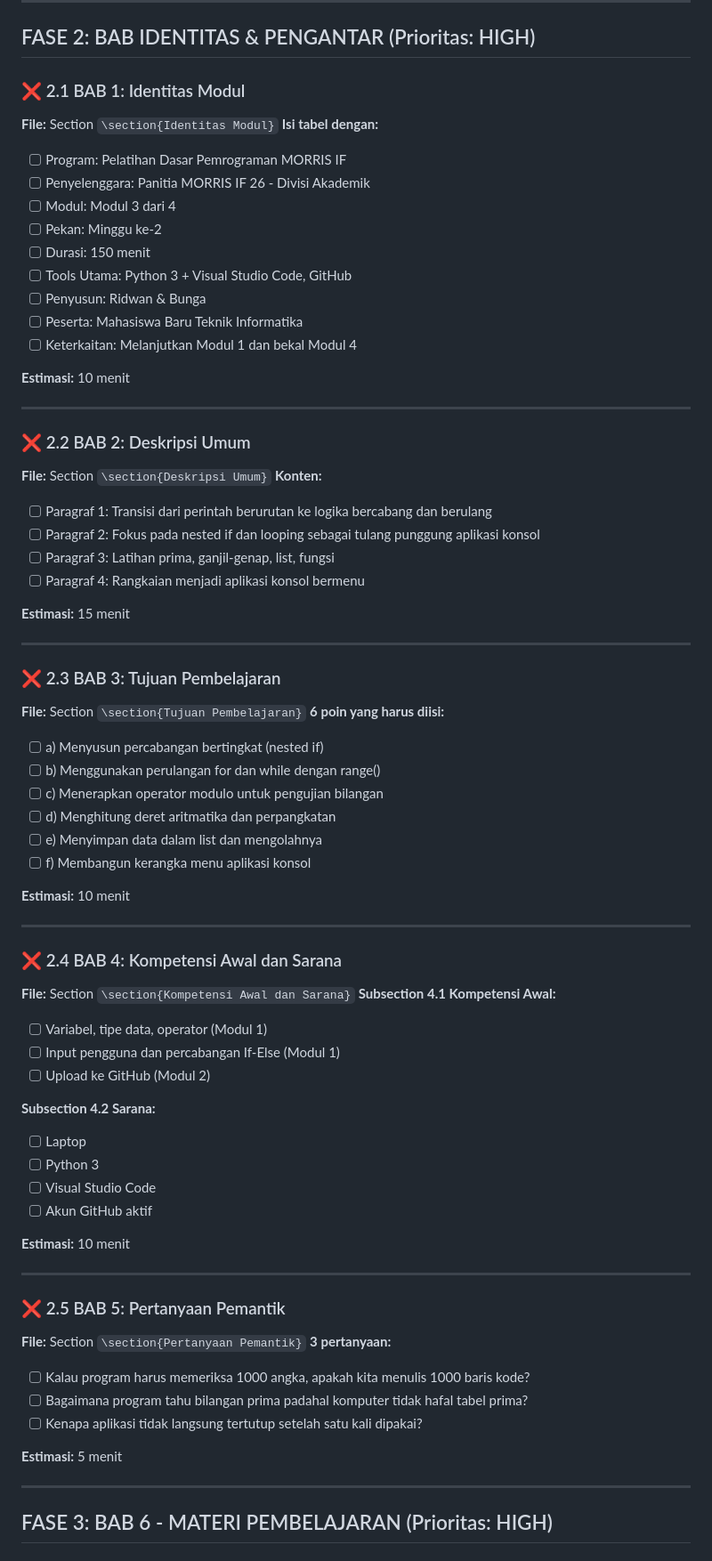
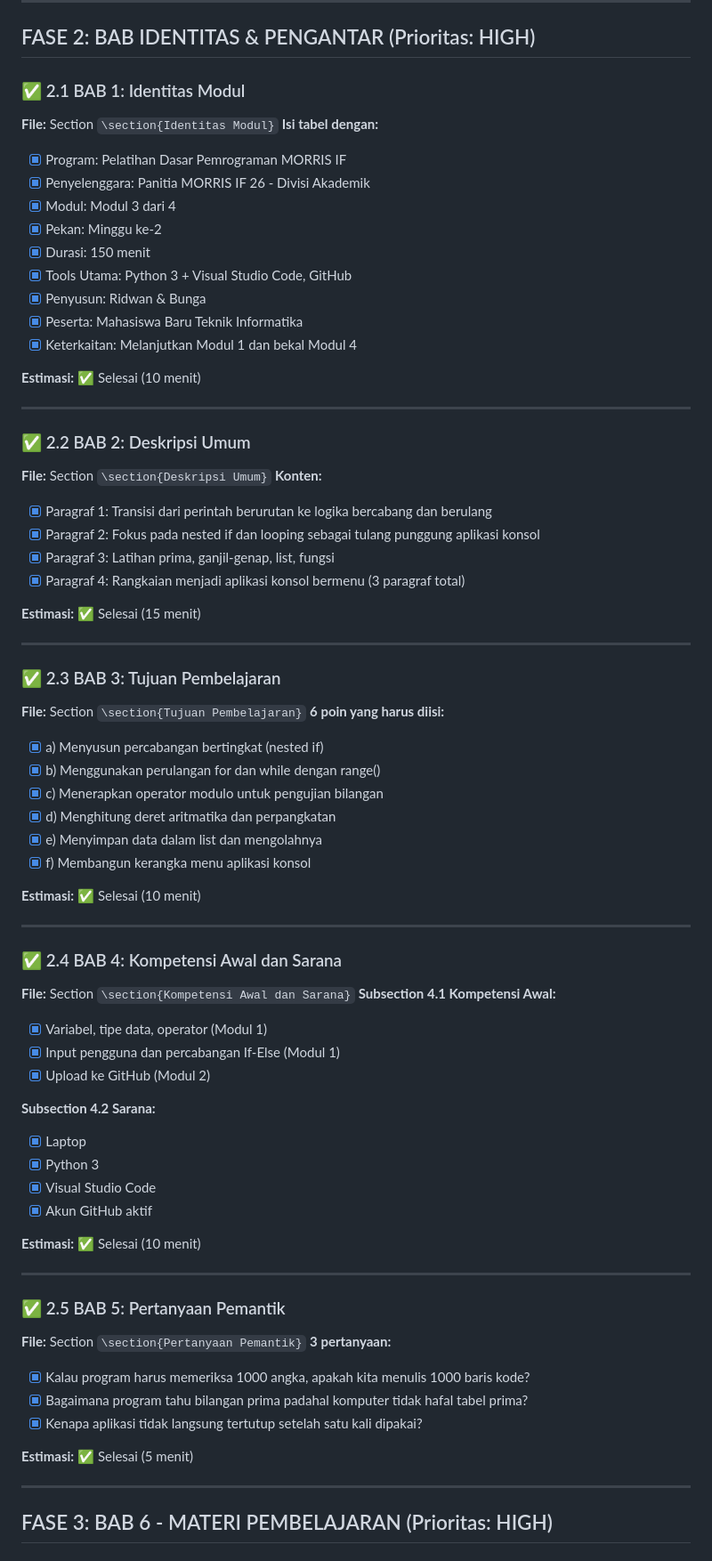
Before and after one commit to ridwanhakimr/modul3_morris2026, a Markdown page: docs/CHECKLIST_PENGERJAAN_MODUL3.md, the part around one of its changes. Shown at 89% size. GitHub-like rendering.

Commit message:
Update checklist: BAB 1-5 sudah selesai (Progress: 70%)

```diff
--- a/docs/CHECKLIST_PENGERJAAN_MODUL3.md
+++ b/docs/CHECKLIST_PENGERJAAN_MODUL3.md
@@ -34,74 +34,74 @@
 
 ## FASE 2: BAB IDENTITAS & PENGANTAR (Prioritas: HIGH)
 
-### ❌ 2.1 BAB 1: Identitas Modul
+### ✅ 2.1 BAB 1: Identitas Modul
 **File:** Section `\section{Identitas Modul}`
 **Isi tabel dengan:**
-- [ ] Program: Pelatihan Dasar Pemrograman MORRIS IF
-- [ ] Penyelenggara: Panitia MORRIS IF 26 - Divisi Akademik
-- [ ] Modul: Modul 3 dari 4
-- [ ] Pekan: Minggu ke-2
-- [ ] Durasi: 150 menit
-- [ ] Tools Utama: Python 3 + Visual Studio Code, GitHub
-- [ ] Penyusun: Ridwan & Bunga
-- [ ] Peserta: Mahasiswa Baru Teknik Informatika
-- [ ] Keterkaitan: Melanjutkan Modul 1 dan bekal Modul 4
+- [x] Program: Pelatihan Dasar Pemrograman MORRIS IF
+- [x] Penyelenggara: Panitia MORRIS IF 26 - Divisi Akademik
+- [x] Modul: Modul 3 dari 4
+- [x] Pekan: Minggu ke-2
+- [x] Durasi: 150 menit
+- [x] Tools Utama: Python 3 + Visual Studio Code, GitHub
+- [x] Penyusun: Ridwan & Bunga
+- [x] Peserta: Mahasiswa Baru Teknik Informatika
+- [x] Keterkaitan: Melanjutkan Modul 1 dan bekal Modul 4
 
-**Estimasi:** 10 menit
+**Estimasi:** ✅ Selesai (10 menit)
 
 ---
 
-### ❌ 2.2 BAB 2: Deskripsi Umum
+### ✅ 2.2 BAB 2: Deskripsi Umum
 **File:** Section `\section{Deskripsi Umum}`
 **Konten:**
-- [ ] Paragraf 1: Transisi dari perintah berurutan ke logika bercabang dan berulang
-- [ ] Paragraf 2: Fokus pada nested if dan looping sebagai tulang punggung aplikasi konsol
-- [ ] Paragraf 3: Latihan prima, ganjil-genap, list, fungsi
-- [ ] Paragraf 4: Rangkaian menjadi aplikasi konsol bermenu
+- [x] Paragraf 1: Transisi dari perintah berurutan ke logika bercabang dan berulang
+- [x] Paragraf 2: Fokus pada nested if dan looping sebagai tulang punggung aplikasi konsol
+- [x] Paragraf 3: Latihan prima, ganjil-genap, list, fungsi
+- [x] Paragraf 4: Rangkaian menjadi aplikasi konsol bermenu (3 paragraf total)
 
-**Estimasi:** 15 menit
+**Estimasi:** ✅ Selesai (15 menit)
 
 ---
 
-### ❌ 2.3 BAB 3: Tujuan Pembelajaran
+### ✅ 2.3 BAB 3: Tujuan Pembelajaran
 **File:** Section `\section{Tujuan Pembelajaran}`
 **6 poin yang harus diisi:**
-- [ ] a) Menyusun percabangan bertingkat (nested if)
-- [ ] b) Menggunakan perulangan for dan while dengan range()
-- [ ] c) Menerapkan operator modulo untuk pengujian bilangan
-- [ ] d) Menghitung deret aritmatika dan perpangkatan
-- [ ] e) Menyimpan data dalam list dan mengolahnya
-- [ ] f) Membangun kerangka menu aplikasi konsol
+- [x] a) Menyusun percabangan bertingkat (nested if)
+- [x] b) Menggunakan perulangan for dan while dengan range()
+- [x] c) Menerapkan operator modulo untuk pengujian bilangan
+- [x] d) Menghitung deret aritmatika dan perpangkatan
+- [x] e) Menyimpan data dalam list dan mengolahnya
+- [x] f) Membangun kerangka menu aplikasi konsol
 
-**Estimasi:** 10 menit
+**Estimasi:** ✅ Selesai (10 menit)
 
 ---
 
-### ❌ 2.4 BAB 4: Kompetensi Awal dan Sarana
+### ✅ 2.4 BAB 4: Kompetensi Awal dan Sarana
 **File:** Section `\section{Kompetensi Awal dan Sarana}`
 **Subsection 4.1 Kompetensi Awal:**
-- [ ] Variabel, tipe data, operator (Modul 1)
-- [ ] Input pengguna dan percabangan If-Else (Modul 1)
-- [ ] Upload ke GitHub (Modul 2)
+- [x] Variabel, tipe data, operator (Modul 1)
+- [x] Input pengguna dan percabangan If-Else (Modul 1)
+- [x] Upload ke GitHub (Modul 2)
 
 **Subsection 4.2 Sarana:**
-- [ ] Laptop
-- [ ] Python 3
-- [ ] Visual Studio Code
-- [ ] Akun GitHub aktif
+- [x] Laptop
+- [x] Python 3
+- [x] Visual Studio Code
+- [x] Akun GitHub aktif
 
-**Estimasi:** 10 menit
+**Estimasi:** ✅ Selesai (10 menit)
 
 ---
 
-### ❌ 2.5 BAB 5: Pertanyaan Pemantik
+### ✅ 2.5 BAB 5: Pertanyaan Pemantik
 **File:** Section `\section{Pertanyaan Pemantik}`
 **3 pertanyaan:**
-- [ ] Kalau program harus memeriksa 1000 angka, apakah kita menulis 1000 baris kode?
-- [ ] Bagaimana program tahu bilangan prima padahal komputer tidak hafal tabel prima?
-- [ ] Kenapa aplikasi tidak langsung tertutup setelah satu kali dipakai?
+- [x] Kalau program harus memeriksa 1000 angka, apakah kita menulis 1000 baris kode?
+- [x] Bagaimana program tahu bilangan prima padahal komputer tidak hafal tabel prima?
+- [x] Kenapa aplikasi tidak langsung tertutup setelah satu kali dipakai?
 
-**Estimasi:** 5 menit
+**Estimasi:** ✅ Selesai (5 menit)
 
 ---
 
```
Also changed, not shown: other parts of docs/CHECKLIST_PENGERJAAN_MODUL3.md (+19 -9 lines).
